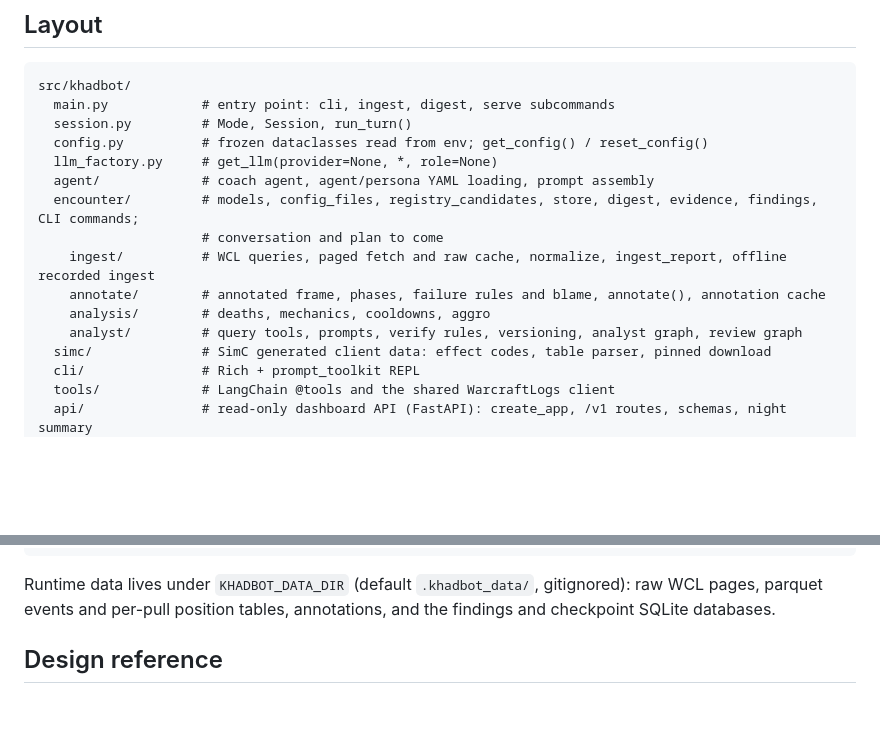
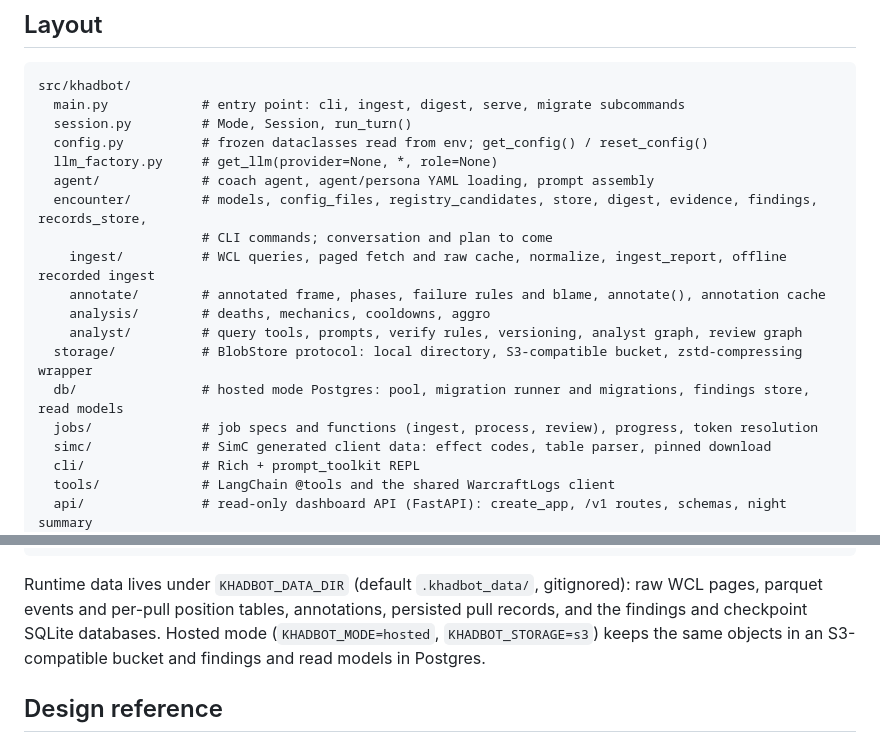
Before and after one commit to TheDastard/KhadBot, a Markdown page: CLAUDE.md, 2 parts joined by grey strips. Drawn GitHub-style; blank space fills up the shorter version.

Commit message:
[KB][repo] List the storage, db and jobs packages in CLAUDE.md
The layout block gains the three packages added for hosted mode
(storage/, db/, jobs/) and records_store under encounter/, and main.py's
subcommands now include migrate. The runtime data note mentions the
persisted pull records and where hosted mode keeps the same data.

````diff
--- a/CLAUDE.md
+++ b/CLAUDE.md
@@ -23,17 +23,20 @@ KhadBot has two modes. The user picks one explicitly with `/mode`; there is no L
 
 ```
 src/khadbot/
-  main.py            # entry point: cli, ingest, digest, serve subcommands
+  main.py            # entry point: cli, ingest, digest, serve, migrate subcommands
   session.py         # Mode, Session, run_turn()
   config.py          # frozen dataclasses read from env; get_config() / reset_config()
   llm_factory.py     # get_llm(provider=None, *, role=None)
   agent/             # coach agent, agent/persona YAML loading, prompt assembly
-  encounter/         # models, config_files, registry_candidates, store, digest, evidence, findings, CLI commands;
-                     # conversation and plan to come
+  encounter/         # models, config_files, registry_candidates, store, digest, evidence, findings, records_store,
+                     # CLI commands; conversation and plan to come
     ingest/          # WCL queries, paged fetch and raw cache, normalize, ingest_report, offline recorded ingest
     annotate/        # annotated frame, phases, failure rules and blame, annotate(), annotation cache
     analysis/        # deaths, mechanics, cooldowns, aggro
     analyst/         # query tools, prompts, verify rules, versioning, analyst graph, review graph
+  storage/           # BlobStore protocol: local directory, S3-compatible bucket, zstd-compressing wrapper
+  db/                # hosted mode Postgres: pool, migration runner and migrations, findings store, read models
+  jobs/              # job specs and functions (ingest, process, review), progress, token resolution
   simc/              # SimC generated client data: effect codes, table parser, pinned download
   cli/               # Rich + prompt_toolkit REPL
   tools/             # LangChain @tools and the shared WarcraftLogs client
@@ -53,7 +56,7 @@ docs/encounter-pipeline.md  # encounter data stages: what each stores, reads and
 docs/follow-ups.md   # open work: encounter system and per-encounter gaps
 ```
 
-Runtime data lives under `KHADBOT_DATA_DIR` (default `.khadbot_data/`, gitignored): raw WCL pages, parquet events and per-pull position tables, annotations, and the findings and checkpoint SQLite databases.
+Runtime data lives under `KHADBOT_DATA_DIR` (default `.khadbot_data/`, gitignored): raw WCL pages, parquet events and per-pull position tables, annotations, persisted pull records, and the findings and checkpoint SQLite databases. Hosted mode (`KHADBOT_MODE=hosted`, `KHADBOT_STORAGE=s3`) keeps the same objects in an S3-compatible bucket and findings and read models in Postgres.
 
 ## Design reference
 
````
